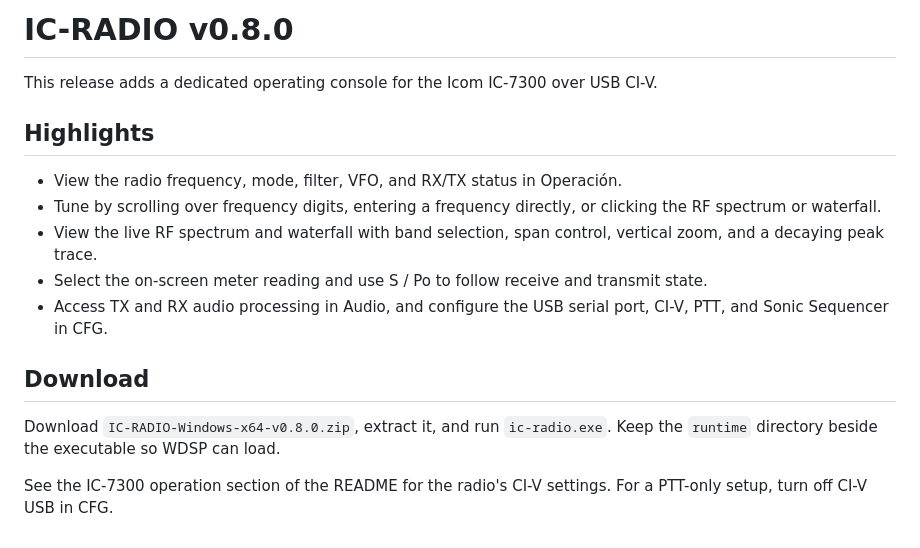
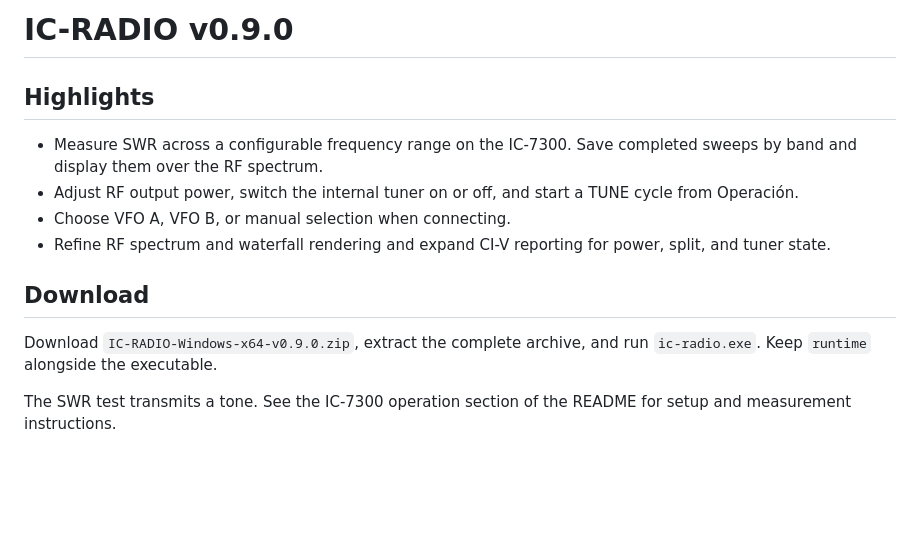
Before and after one commit to LuislopezMartinez/IC-RADIO, a Markdown page: RELEASE_NOTES.md, the part around the change. Drawn GitHub-style; blank space fills up the shorter version.

```diff
--- a/RELEASE_NOTES.md
+++ b/RELEASE_NOTES.md
@@ -1,19 +1,14 @@
-# IC-RADIO v0.8.0
-
-This release adds a dedicated operating console for the Icom IC-7300 over USB CI-V.
+# IC-RADIO v0.9.0
 
 ## Highlights
 
-- View the radio frequency, mode, filter, VFO, and RX/TX status in Operación.
-- Tune by scrolling over frequency digits, entering a frequency directly, or clicking the RF spectrum or waterfall.
-- View the live RF spectrum and waterfall with band selection, span control, vertical zoom, and a decaying peak trace.
-- Select the on-screen meter reading and use S / Po to follow receive and transmit state.
-- Access TX and RX audio processing in Audio, and configure the USB serial port, CI-V, PTT, and Sonic Sequencer in CFG.
+- Measure SWR across a configurable frequency range on the IC-7300. Save completed sweeps by band and display them over the RF spectrum.
+- Adjust RF output power, switch the internal tuner on or off, and start a TUNE cycle from Operación.
+- Choose VFO A, VFO B, or manual selection when connecting.
+- Refine RF spectrum and waterfall rendering and expand CI-V reporting for power, split, and tuner state.
 
 ## Download
 
-Download `IC-RADIO-Windows-x64-v0.8.0.zip`, extract it, and run `ic-radio.exe`.
-Keep the `runtime` directory beside the executable so WDSP can load.
+Download `IC-RADIO-Windows-x64-v0.9.0.zip`, extract the complete archive, and run `ic-radio.exe`. Keep `runtime` alongside the executable.
 
-See the IC-7300 operation section of the README for the radio's CI-V settings.
-For a PTT-only setup, turn off CI-V USB in CFG.
+The SWR test transmits a tone. See the IC-7300 operation section of the README for setup and measurement instructions.
```
Also changed, not shown: README.md (+11 -0 lines), assets/screenshots/ic-radio-swr.png (added), 10 other files.
